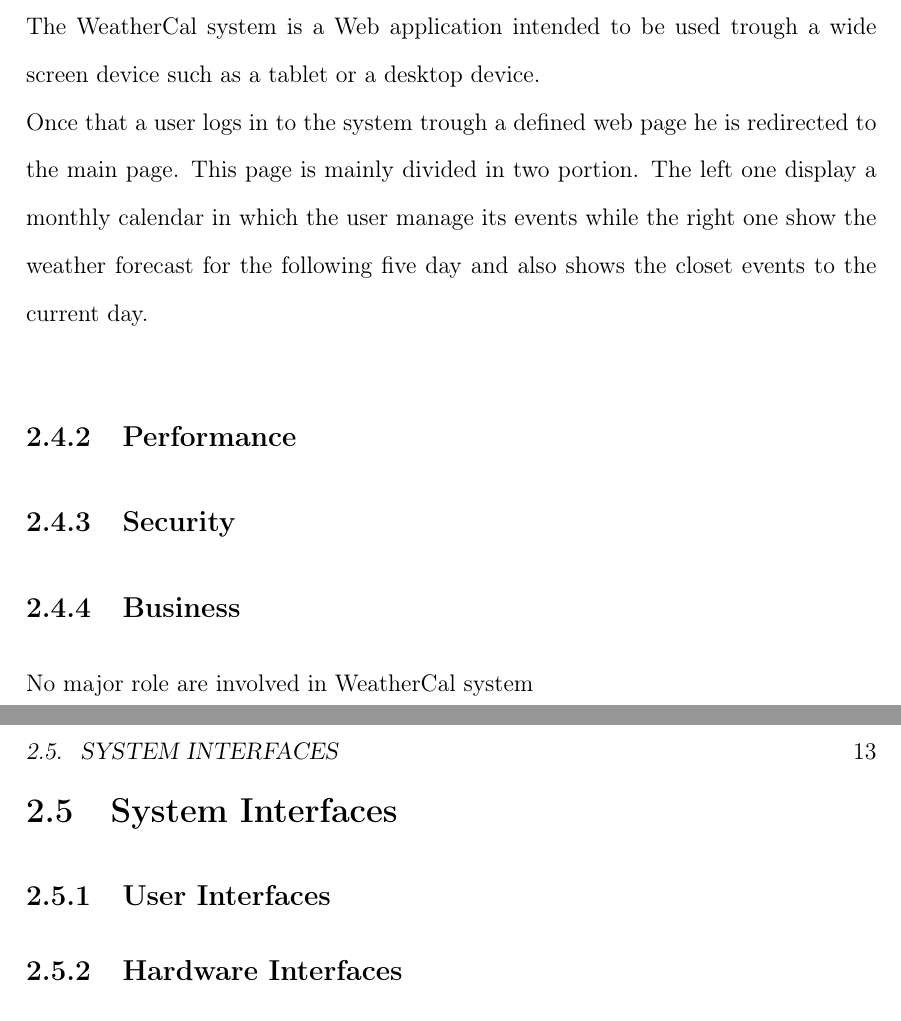
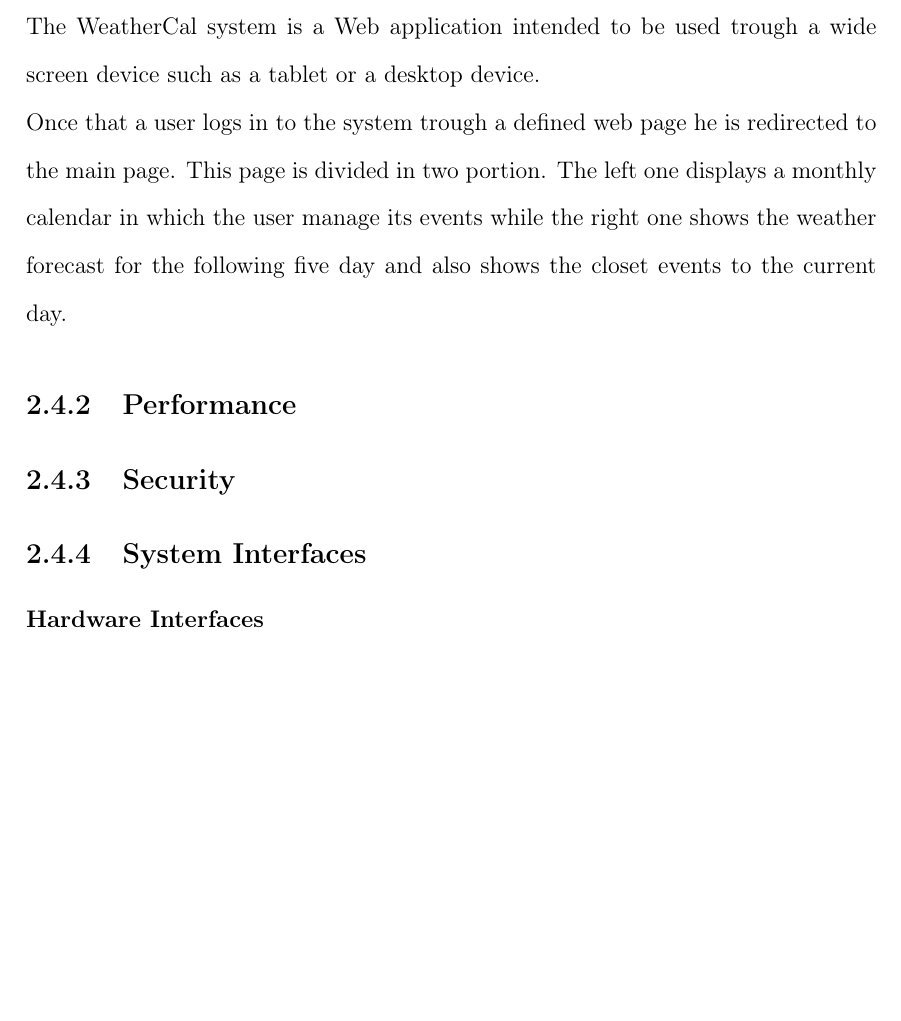
Before and after one commit to legobrick/meteocal-mp, a LaTeX book (RASD/RASD-WeatherCal.tex, which reads RASD/overalldescription.tex): two parts of pages 12 and 13 of 15 before the commit and part of page 12 of 13 after it, the two joined at a grey line, cut so that both start at the same text, the shorter picture padded with empty space. Compiled offline with pdfLaTeX.

Commit message:
tolto business section

```diff
--- a/RASD/overalldescription.tex
+++ b/RASD/overalldescription.tex
@@ -42,12 +42,9 @@
 \section{Non Functional Requirements}
 \subsection{User Interfaces}
 The WeatherCal system is a Web application intended to be used trough a wide screen device such as a tablet or a desktop device.  \\
-Once that a user logs in to the system trough a defined web page he is redirected to the main page. This page is mainly divided in two portion. The left one display a monthly calendar in which the user manage its events while the right one show the weather forecast for the following five day and also shows the closet events to the current day.
+Once that a user logs in to the system trough a defined web page he is redirected to the main page. This page is divided in two portion. The left one displays a monthly calendar in which the user manage its events while the right one shows the weather forecast for the following five day and also shows the closet events to the current day.
 \subsection{Performance}
 \subsection{Security}
-\subsection{Business}
-No major role are involved in WeatherCal system
-\section{System Interfaces}
-\subsection{User Interfaces}
-\subsection{Hardware Interfaces}
-\subsection{Software Interfaces}
+\subsection{System Interfaces}
+\subsubsection{Hardware Interfaces}
+\subsubsection{Software Interfaces}
```
